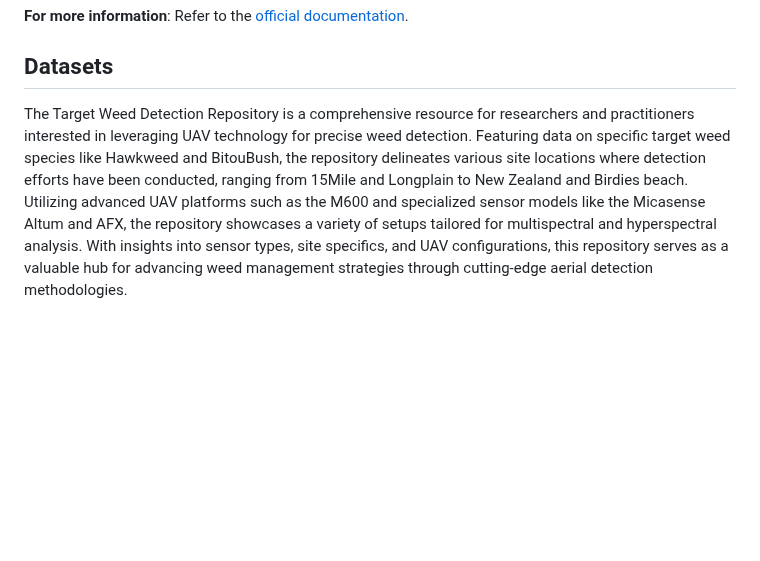
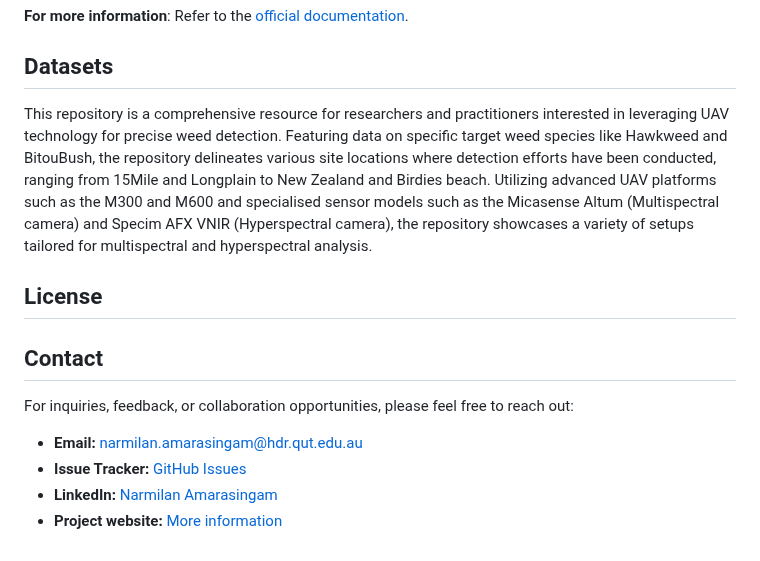
Before and after one commit to Narmilan-A/Remote-Weed-Detection, a Markdown page: README.md, the part around the change. Drawn GitHub-style; blank space fills up the shorter version.

```diff
--- a/README.md
+++ b/README.md
@@ -56,4 +56,14 @@ After completing these steps, you'll have the required dependencies installed in
 **For more information**: Refer to the [official documentation](https://docs.conda.io/projects/conda/en/latest/user-guide/tasks/manage-environments.html).
 
 ## Datasets
-The Target Weed Detection Repository is a comprehensive resource for researchers and practitioners interested in leveraging UAV technology for precise weed detection. Featuring data on specific target weed species like Hawkweed and BitouBush, the repository delineates various site locations where detection efforts have been conducted, ranging from 15Mile and Longplain to New Zealand and Birdies beach. Utilizing advanced UAV platforms such as the M600 and specialized sensor models like the Micasense Altum and AFX, the repository showcases a variety of setups tailored for multispectral and hyperspectral analysis. With insights into sensor types, site specifics, and UAV configurations, this repository serves as a valuable hub for advancing weed management strategies through cutting-edge aerial detection methodologies.
+This repository is a comprehensive resource for researchers and practitioners interested in leveraging UAV technology for precise weed detection. Featuring data on specific target weed species like Hawkweed and BitouBush, the repository delineates various site locations where detection efforts have been conducted, ranging from 15Mile and Longplain to New Zealand and Birdies beach. Utilizing advanced UAV platforms such as the M300 and M600 and specialised sensor models such as the Micasense Altum (Multispectral camera) and Specim AFX VNIR (Hyperspectral camera), the repository showcases a variety of setups tailored for multispectral and hyperspectral analysis.
+
+## License
+
+## Contact
+For inquiries, feedback, or collaboration opportunities, please feel free to reach out:
+
+- **Email:** [narmilan.amarasingam@hdr.qut.edu.au](mailto:narmilan.amarasingam@hdr.qut.edu.au)
+- **Issue Tracker:** [GitHub Issues](https://github.com/Narmilan-A)
+- **LinkedIn:** [Narmilan Amarasingam](https://www.linkedin.com/in/narmilan-amarasingam-ab7086115/)
+- **Project website:** [More information](https://www.csu.edu.au/research/gulbali/research/agricultural-innovation/projects/weed-managers-guide-to-remote-detection)
```
